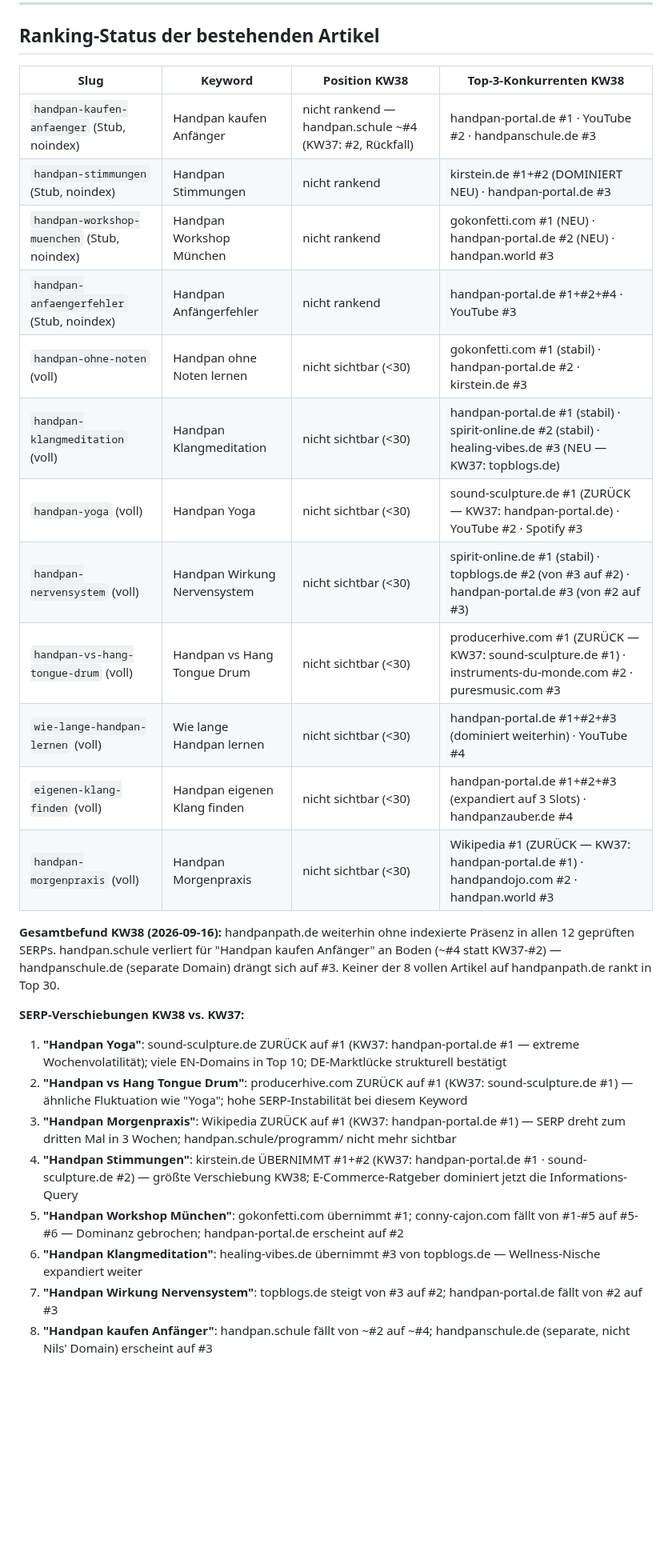
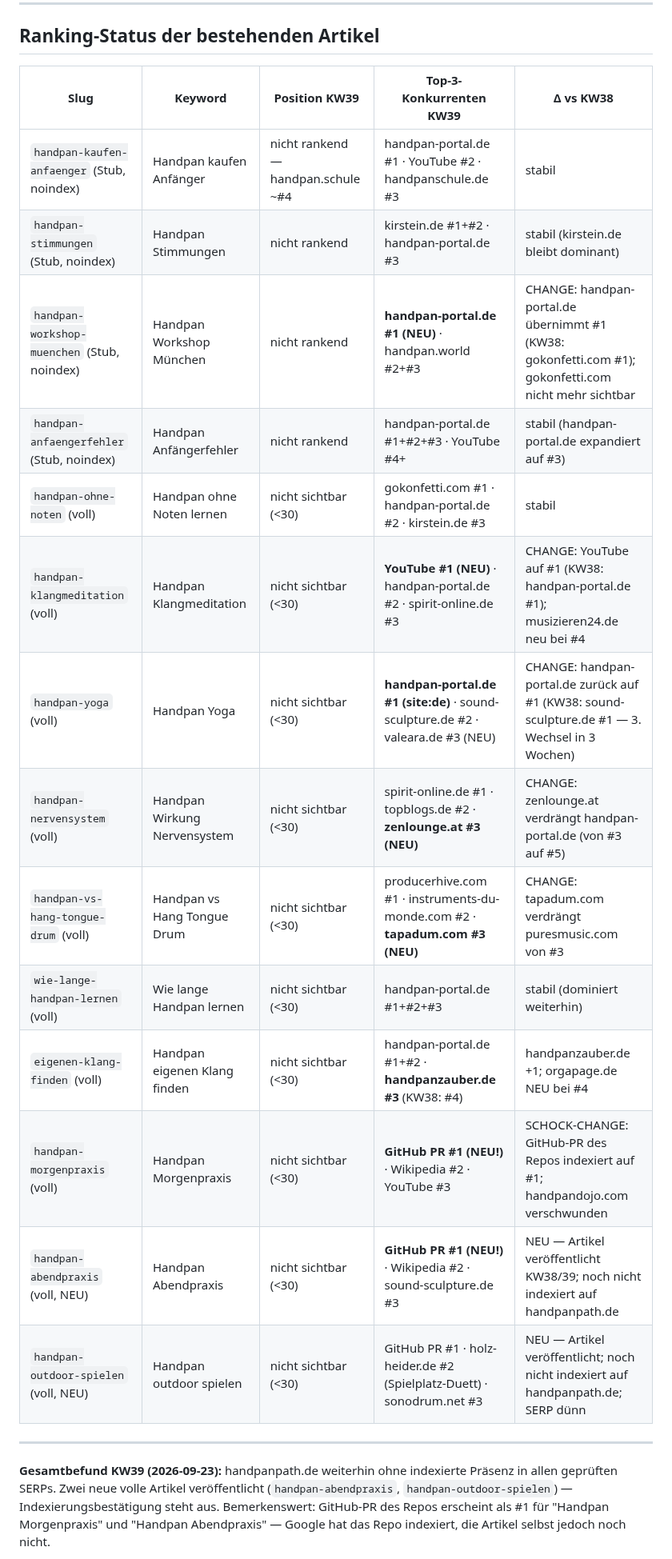
Before and after one commit to nilscasp/hand-and-mindful-retreat, a Markdown page: automation/state/gap-candidates.md, the part around one of its changes. Shown at 80% size. Drawn GitHub-style; blank space fills up the shorter version.

```diff
--- a/automation/state/gap-candidates.md
+++ b/automation/state/gap-candidates.md
@@ -37,30 +35,24 @@
 
 ## Ranking-Status der bestehenden Artikel
 
-| Slug | Keyword | Position KW38 | Top-3-Konkurrenten KW38 |
-|---|---|---|---|
-| `handpan-kaufen-anfaenger` (Stub, noindex) | Handpan kaufen Anfänger | nicht rankend — handpan.schule ~#4 (KW37: #2, Rückfall) | handpan-portal.de #1 · YouTube #2 · handpanschule.de #3 |
-| `handpan-stimmungen` (Stub, noindex) | Handpan Stimmungen | nicht rankend | kirstein.de #1+#2 (DOMINIERT NEU) · handpan-portal.de #3 |
-| `handpan-workshop-muenchen` (Stub, noindex) | Handpan Workshop München | nicht rankend | gokonfetti.com #1 (NEU) · handpan-portal.de #2 (NEU) · handpan.world #3 |
-| `handpan-anfaengerfehler` (Stub, noindex) | Handpan Anfängerfehler | nicht rankend | handpan-portal.de #1+#2+#4 · YouTube #3 |
-| `handpan-ohne-noten` (voll) | Handpan ohne Noten lernen | nicht sichtbar (<30) | gokonfetti.com #1 (stabil) · handpan-portal.de #2 · kirstein.de #3 |
-| `handpan-klangmeditation` (voll) | Handpan Klangmeditation | nicht sichtbar (<30) | handpan-portal.de #1 (stabil) · spirit-online.de #2 (stabil) · healing-vibes.de #3 (NEU — KW37: topblogs.de) |
-| `handpan-yoga` (voll) | Handpan Yoga | nicht sichtbar (<30) | sound-sculpture.de #1 (ZURÜCK — KW37: handpan-portal.de) · YouTube #2 · Spotify #3 |
-| `handpan-nervensystem` (voll) | Handpan Wirkung Nervensystem | nicht sichtbar (<30) | spirit-online.de #1 (stabil) · topblogs.de #2 (von #3 auf #2) · handpan-portal.de #3 (von #2 auf #3) |
-| `handpan-vs-hang-tongue-drum` (voll) | Handpan vs Hang Tongue Drum | nicht sichtbar (<30) | producerhive.com #1 (ZURÜCK — KW37: sound-sculpture.de #1) · instruments-du-monde.com #2 · puresmusic.com #3 |
-| `wie-lange-handpan-lernen` (voll) | Wie lange Handpan lernen | nicht sichtbar (<30) | handpan-portal.de #1+#2+#3 (dominiert weiterhin) · YouTube #4 |
-| `eigenen-klang-finden` (voll) | Handpan eigenen Klang finden | nicht sichtbar (<30) | handpan-portal.de #1+#2+#3 (expandiert auf 3 Slots) · handpanzauber.de #4 |
-| `handpan-morgenpraxis` (voll) | Handpan Morgenpraxis | nicht sichtbar (<30) | Wikipedia #1 (ZURÜCK — KW37: handpan-portal.de #1) · handpandojo.com #2 · handpan.world #3 |
+| Slug | Keyword | Position KW39 | Top-3-Konkurrenten KW39 | Δ vs KW38 |
+|---|---|---|---|---|
+| `handpan-kaufen-anfaenger` (Stub, noindex) | Handpan kaufen Anfänger | nicht rankend — handpan.schule ~#4 | handpan-portal.de #1 · YouTube #2 · handpanschule.de #3 | stabil |
+| `handpan-stimmungen` (Stub, noindex) | Handpan Stimmungen | nicht rankend | kirstein.de #1+#2 · handpan-portal.de #3 | stabil (kirstein.de bleibt dominant) |
+| `handpan-workshop-muenchen` (Stub, noindex) | Handpan Workshop München | nicht rankend | **handpan-portal.de #1 (NEU)** · handpan.world #2+#3 | CHANGE: handpan-portal.de übernimmt #1 (KW38: gokonfetti.com #1); gokonfetti.com nicht mehr sichtbar |
+| `handpan-anfaengerfehler` (Stub, noindex) | Handpan Anfängerfehler | nicht rankend | handpan-portal.de #1+#2+#3 · YouTube #4+ | stabil (handpan-portal.de expandiert auf #3) |
+| `handpan-ohne-noten` (voll) | Handpan ohne Noten lernen | nicht sichtbar (<30) | gokonfetti.com #1 · handpan-portal.de #2 · kirstein.de #3 | stabil |
+| `handpan-klangmeditation` (voll) | Handpan Klangmeditation | nicht sichtbar (<30) | **YouTube #1 (NEU)** · handpan-portal.de #2 · spirit-online.de #3 | CHANGE: YouTube auf #1 (KW38: handpan-portal.de #1); musizieren24.de neu bei #4 |
+| `handpan-yoga` (voll) | Handpan Yoga | nicht sichtbar (<30) | **handpan-portal.de #1 (site:de)** · sound-sculpture.de #2 · valeara.de #3 (NEU) | CHANGE: handpan-portal.de zurück auf #1 (KW38: sound-sculpture.de #1 — 3. Wechsel in 3 Wochen) |
+| `handpan-nervensystem` (voll) | Handpan Wirkung Nervensystem | nicht sichtbar (<30) | spirit-online.de #1 · topblogs.de #2 · **zenlounge.at #3 (NEU)** | CHANGE: zenlounge.at verdrängt handpan-portal.de (von #3 auf #5) |
+| `handpan-vs-hang-tongue-drum` (voll) | Handpan vs Hang Tongue Drum | nicht sichtbar (<30) | producerhive.com #1 · instruments-du-monde.com #2 · **tapadum.com #3 (NEU)** | CHANGE: tapadum.com verdrängt puresmusic.com von #3 |
+| `wie-lange-handpan-lernen` (voll) | Wie lange Handpan lernen | nicht sichtbar (<30) | handpan-portal.de #1+#2+#3 | stabil (dominiert weiterhin) |
+| `eigenen-klang-finden` (voll) | Handpan eigenen Klang finden | nicht sichtbar (<30) | handpan-portal.de #1+#2 · **handpanzauber.de #3** (KW38: #4) | handpanzauber.de +1; orgapage.de NEU bei #4 |
+| `handpan-morgenpraxis` (voll) | Handpan Morgenpraxis | nicht sichtbar (<30) | **GitHub PR #1 (NEU!)** · Wikipedia #2 · YouTube #3 | SCHOCK-CHANGE: GitHub-PR des Repos indexiert auf #1; handpandojo.com verschwunden |
+| `handpan-abendpraxis` (voll, NEU) | Handpan Abendpraxis | nicht sichtbar (<30) | **GitHub PR #1 (NEU!)** · Wikipedia #2 · sound-sculpture.de #3 | NEU — Artikel veröffentlicht KW38/39; noch nicht indexiert auf handpanpath.de |
+| `handpan-outdoor-spielen` (voll, NEU) | Handpan outdoor spielen | nicht sichtbar (<30) | GitHub PR #1 · holz-heider.de #2 (Spielplatz-Duett) · sonodrum.net #3 | NEU — Artikel veröffentlicht; noch nicht indexiert auf handpanpath.de; SERP dünn |
 
-**Gesamtbefund KW38 (2026-09-16):** handpanpath.de weiterhin ohne indexierte Präsenz in allen 12 geprüften SERPs. handpan.schule verliert für "Handpan kaufen Anfänger" an Boden (~#4 statt KW37-#2) — handpanschule.de (separate Domain) drängt sich auf #3. Keiner der 8 vollen Artikel auf handpanpath.de rankt in Top 30.
+---
 
-**SERP-Verschiebungen KW38 vs. KW37:**
-1. **"Handpan Yoga"**: sound-sculpture.de ZURÜCK auf #1 (KW37: handpan-portal.de #1 — extreme Wochenvolatilität); viele EN-Domains in Top 10; DE-Marktlücke strukturell bestätigt
-2. **"Handpan vs Hang Tongue Drum"**: producerhive.com ZURÜCK auf #1 (KW37: sound-sculpture.de #1) — ähnliche Fluktuation wie "Yoga"; hohe SERP-Instabilität bei diesem Keyword
-3. **"Handpan Morgenpraxis"**: Wikipedia ZURÜCK auf #1 (KW37: handpan-portal.de #1) — SERP dreht zum dritten Mal in 3 Wochen; handpan.schule/programm/ nicht mehr sichtbar
-4. **"Handpan Stimmungen"**: kirstein.de ÜBERNIMMT #1+#2 (KW37: handpan-portal.de #1 · sound-sculpture.de #2) — größte Verschiebung KW38; E-Commerce-Ratgeber dominiert jetzt die Informations-Query
-5. **"Handpan Workshop München"**: gokonfetti.com übernimmt #1; conny-cajon.com fällt von #1-#5 auf #5-#6 — Dominanz gebrochen; handpan-portal.de erscheint auf #2
-6. **"Handpan Klangmeditation"**: healing-vibes.de übernimmt #3 von topblogs.de — Wellness-Nische expandiert weiter
-7. **"Handpan Wirkung Nervensystem"**: topblogs.de steigt von #3 auf #2; handpan-portal.de fällt von #2 auf #3
-8. **"Handpan kaufen Anfänger"**: handpan.schule fällt von ~#2 auf ~#4; handpanschule.de (separate, nicht Nils' Domain) erscheint auf #3
+**Gesamtbefund KW39 (2026-09-23):** handpanpath.de weiterhin ohne indexierte Präsenz in allen geprüften SERPs. Zwei neue volle Artikel veröffentlicht (`handpan-abendpraxis`, `handpan-outdoor-spielen`) — Indexierungsbestätigung steht aus. Bemerkenswert: GitHub-PR des Repos erscheint als #1 für "Handpan Morgenpraxis" und "Handpan Abendpraxis" — Google hat das Repo indexiert, die Artikel selbst jedoch noch nicht.
 
```
Also changed, not shown: other parts of automation/state/gap-candidates.md (+28 -19 lines).
